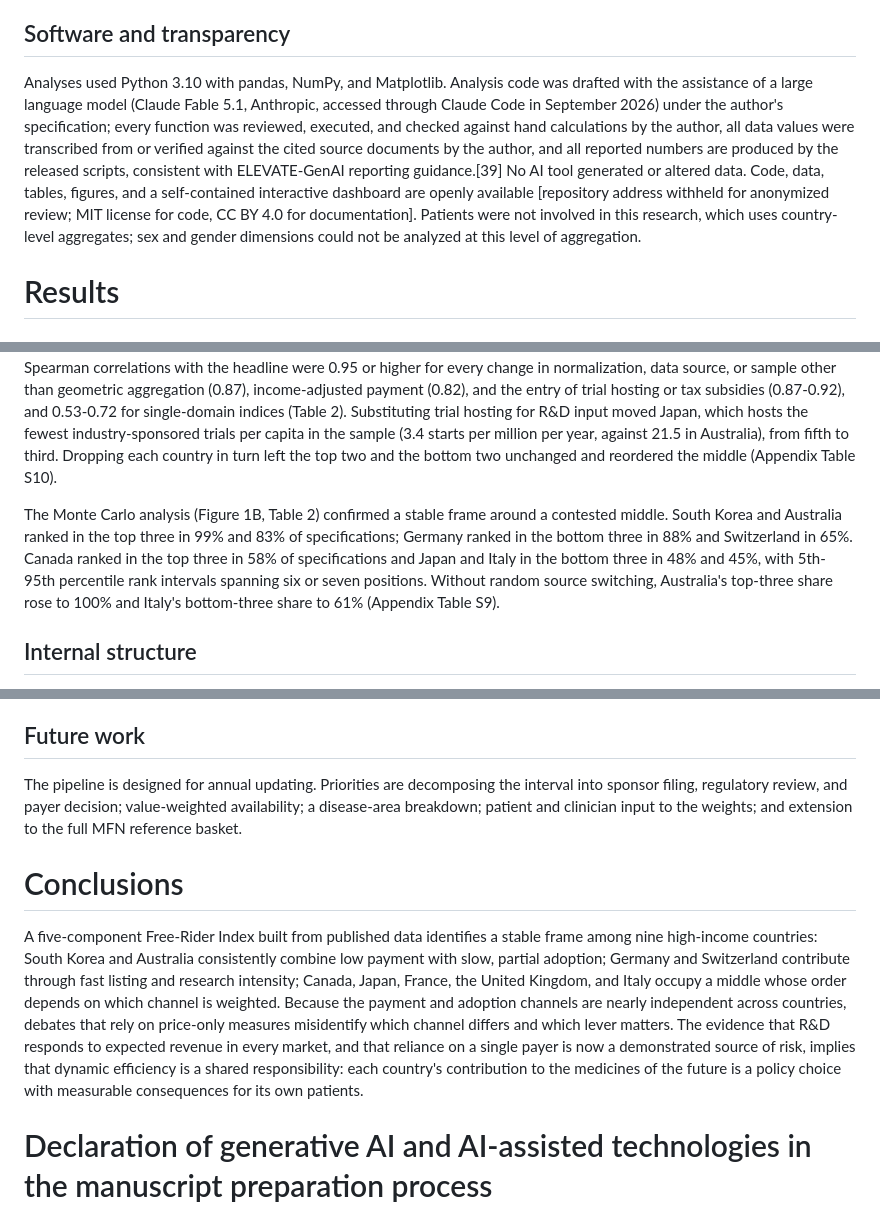
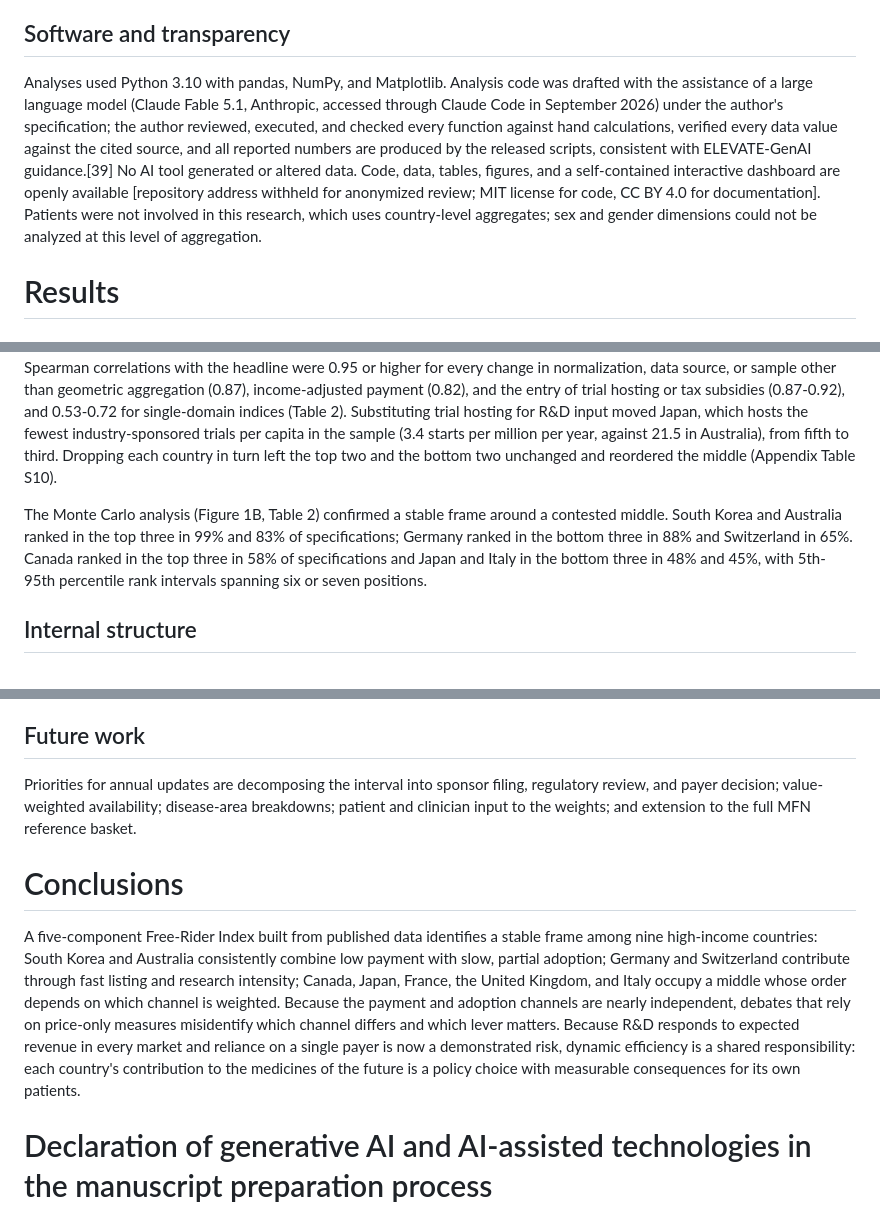
Before and after one commit to YoshiSaitoDrPH/pharma-freerider-index, a Markdown page: paper/manuscript.md, 3 parts joined by grey strips. Drawn GitHub-style.

```diff
--- a/paper/manuscript.md
+++ b/paper/manuscript.md
@@ -46,7 +46,7 @@ We examined 22 alternative specifications, defined in Table 2: domain weights; s
 
 ## Software and transparency
 
-Analyses used Python 3.10 with pandas, NumPy, and Matplotlib. Analysis code was drafted with the assistance of a large language model (Claude Fable 5.1, Anthropic, accessed through Claude Code in September 2026) under the author's specification; every function was reviewed, executed, and checked against hand calculations by the author, all data values were transcribed from or verified against the cited source documents by the author, and all reported numbers are produced by the released scripts, consistent with ELEVATE-GenAI reporting guidance.[39] No AI tool generated or altered data. Code, data, tables, figures, and a self-contained interactive dashboard are openly available [repository address withheld for anonymized review; MIT license for code, CC BY 4.0 for documentation]. Patients were not involved in this research, which uses country-level aggregates; sex and gender dimensions could not be analyzed at this level of aggregation.
+Analyses used Python 3.10 with pandas, NumPy, and Matplotlib. Analysis code was drafted with the assistance of a large language model (Claude Fable 5.1, Anthropic, accessed through Claude Code in September 2026) under the author's specification; the author reviewed, executed, and checked every function against hand calculations, verified every data value against the cited source, and all reported numbers are produced by the released scripts, consistent with ELEVATE-GenAI guidance.[39] No AI tool generated or altered data. Code, data, tables, figures, and a self-contained interactive dashboard are openly available [repository address withheld for anonymized review; MIT license for code, CC BY 4.0 for documentation]. Patients were not involved in this research, which uses country-level aggregates; sex and gender dimensions could not be analyzed at this level of aggregation.
 
 # Results
 
@@ -60,7 +60,7 @@ Under equal weights (Figure 1A) the index ranged from 27.4 for Switzerland to 97
 
 Across the 22 alternative specifications and five component-omission indices (Figure 2), South Korea ranked first in every case and Australia second or third in every case. Canada ranked third in most specifications but ninth when only payment components were used. Germany ranked eighth or ninth except in payment-only and price-only indices (fifth) and rank normalization (seventh). Switzerland ranked eighth or ninth except when adoption components alone were used (fourth) or when prices were adjusted for income (fifth), because its high income makes its brand prices look low relative to capacity. Spearman correlations with the headline were 0.95 or higher for every change in normalization, data source, or sample other than geometric aggregation (0.87), income-adjusted payment (0.82), and the entry of trial hosting or tax subsidies (0.87-0.92), and 0.53-0.72 for single-domain indices (Table 2). Substituting trial hosting for R&D input moved Japan, which hosts the fewest industry-sponsored trials per capita in the sample (3.4 starts per million per year, against 21.5 in Australia), from fifth to third. Dropping each country in turn left the top two and the bottom two unchanged and reordered the middle (Appendix Table S10).
 
-The Monte Carlo analysis (Figure 1B, Table 2) confirmed a stable frame around a contested middle. South Korea and Australia ranked in the top three in 99% and 83% of specifications; Germany ranked in the bottom three in 88% and Switzerland in 65%. Canada ranked in the top three in 58% of specifications and Japan and Italy in the bottom three in 48% and 45%, with 5th-95th percentile rank intervals spanning six or seven positions. Without random source switching, Australia's top-three share rose to 100% and Italy's bottom-three share to 61% (Appendix Table S9).
+The Monte Carlo analysis (Figure 1B, Table 2) confirmed a stable frame around a contested middle. South Korea and Australia ranked in the top three in 99% and 83% of specifications; Germany ranked in the bottom three in 88% and Switzerland in 65%. Canada ranked in the top three in 58% of specifications and Japan and Italy in the bottom three in 48% and 45%, with 5th-95th percentile rank intervals spanning six or seven positions.
 
 ## Internal structure
 
@@ -96,11 +96,11 @@ Several limitations warrant caution. First, the price component uses manufacture
 
 ## Future work
 
-The pipeline is designed for annual updating. Priorities are decomposing the interval into sponsor filing, regulatory review, and payer decision; value-weighted availability; a disease-area breakdown; patient and clinician input to the weights; and extension to the full MFN reference basket.
+Priorities for annual updates are decomposing the interval into sponsor filing, regulatory review, and payer decision; value-weighted availability; disease-area breakdowns; patient and clinician input to the weights; and extension to the full MFN reference basket.
 
 # Conclusions
 
-A five-component Free-Rider Index built from published data identifies a stable frame among nine high-income countries: South Korea and Australia consistently combine low payment with slow, partial adoption; Germany and Switzerland contribute through fast listing and research intensity; Canada, Japan, France, the United Kingdom, and Italy occupy a middle whose order depends on which channel is weighted. Because the payment and adoption channels are nearly independent across countries, debates that rely on price-only measures misidentify which channel differs and which lever matters. The evidence that R&D responds to expected revenue in every market, and that reliance on a single payer is now a demonstrated source of risk, implies that dynamic efficiency is a shared responsibility: each country's contribution to the medicines of the future is a policy choice with measurable consequences for its own patients.
+A five-component Free-Rider Index built from published data identifies a stable frame among nine high-income countries: South Korea and Australia consistently combine low payment with slow, partial adoption; Germany and Switzerland contribute through fast listing and research intensity; Canada, Japan, France, the United Kingdom, and Italy occupy a middle whose order depends on which channel is weighted. Because the payment and adoption channels are nearly independent, debates that rely on price-only measures misidentify which channel differs and which lever matters. Because R&D responds to expected revenue in every market and reliance on a single payer is now a demonstrated risk, dynamic efficiency is a shared responsibility: each country's contribution to the medicines of the future is a policy choice with measurable consequences for its own patients.
 
 # Declaration of generative AI and AI-assisted technologies in the manuscript preparation process
 
```
Also changed, not shown: other parts of paper/manuscript.md (+8 -8 lines).
